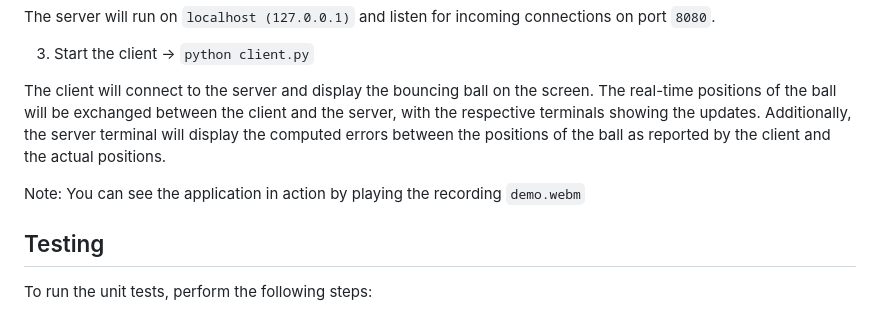
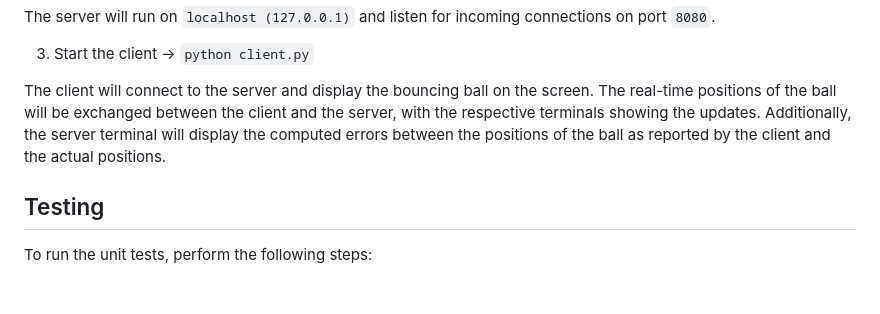
Before and after one commit to Emmanuel289/aiortc-opencv-rtc, a Markdown page: README.md, the part around the change. Drawn GitHub-style; blank space fills up the shorter version.

Commit message:
Deleting old demo

```diff
--- a/README.md
+++ b/README.md
@@ -65,8 +65,6 @@ The server will run on `localhost (127.0.0.1)` and listen for incoming connectio
 
 The client will connect to the server and display the bouncing ball on the screen. The real-time positions of the ball will be exchanged between the client and the server, with the respective terminals showing the updates. Additionally, the server terminal will display the computed errors between the positions of the ball as reported by the client and the actual positions.
 
-Note: You can see the application in action by playing the recording `demo.webm`
-
 ## Testing
 
 To run the unit tests, perform the following steps:
```
